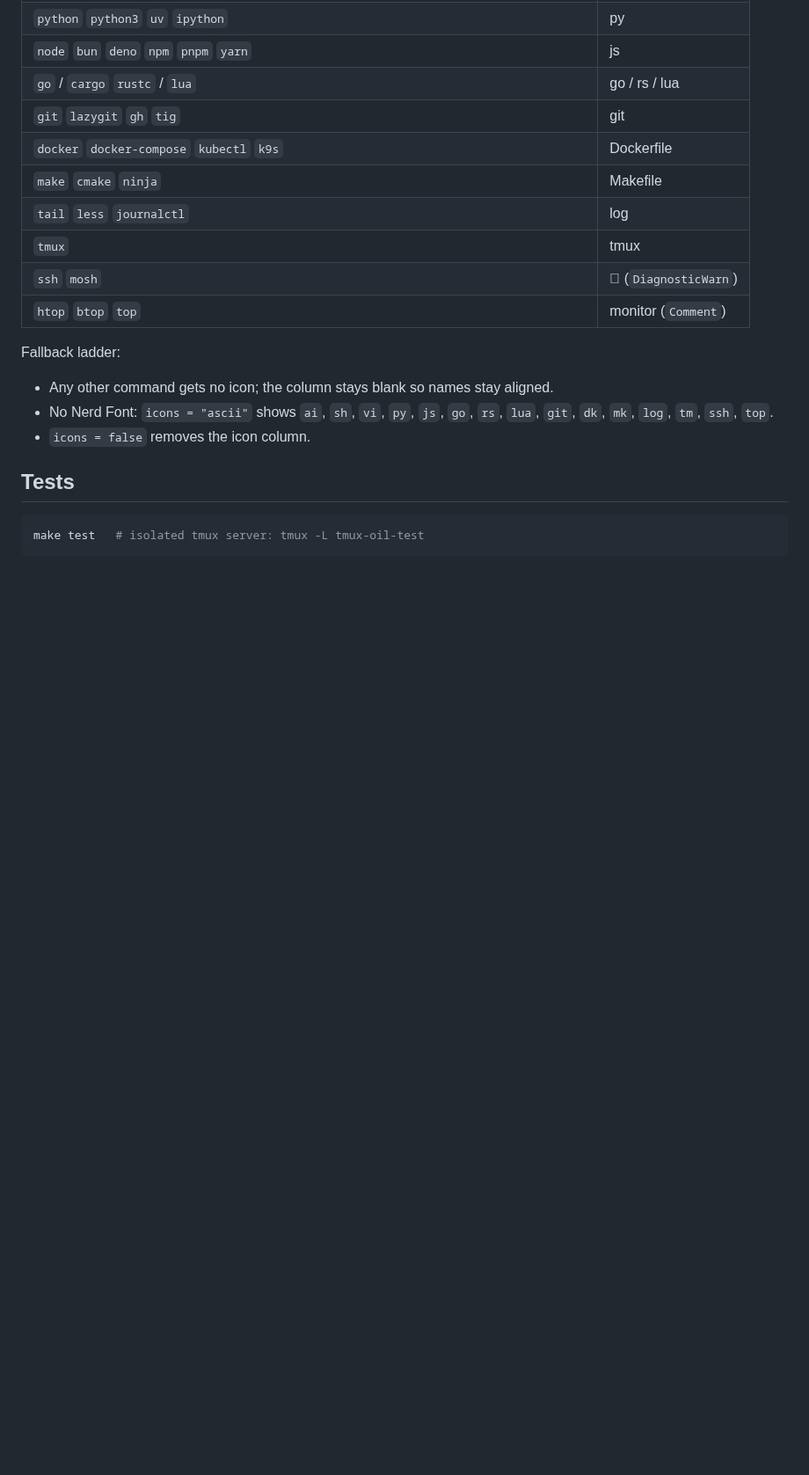
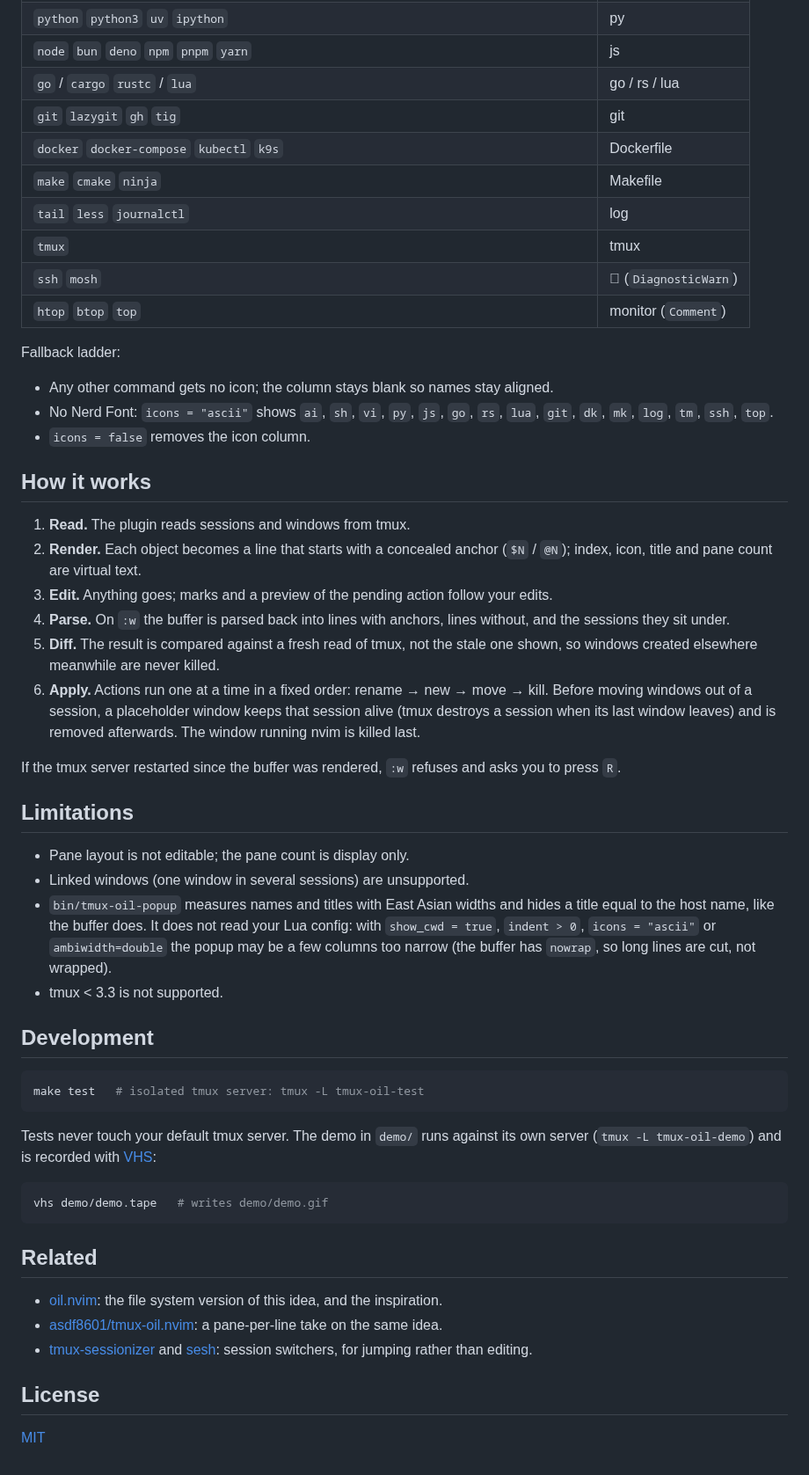
Before and after one commit to minhyeoky/tmux-oil.nvim, a Markdown page: README.md, the part around one of its changes. Shown at 88% size. Drawn GitHub-style; blank space fills up the shorter version.

````diff
--- a/README.md
+++ b/README.md
@@ -106,12 +165,47 @@ The icon follows the active pane's `pane_current_command` (exact match). Colours
 | `htop` `btop` `top` | monitor (`Comment`) |
 
 Fallback ladder:
+
 - Any other command gets no icon; the column stays blank so names stay aligned.
 - No Nerd Font: `icons = "ascii"` shows `ai`, `sh`, `vi`, `py`, `js`, `go`, `rs`, `lua`, `git`, `dk`, `mk`, `log`, `tm`, `ssh`, `top`.
 - `icons = false` removes the icon column.
 
-## Tests
+## How it works
+
+1. **Read.** The plugin reads sessions and windows from tmux.
+2. **Render.** Each object becomes a line that starts with a concealed anchor (`$N` / `@N`); index, icon, title and pane count are virtual text.
+3. **Edit.** Anything goes; marks and a preview of the pending action follow your edits.
+4. **Parse.** On `:w` the buffer is parsed back into lines with anchors, lines without, and the sessions they sit under.
+5. **Diff.** The result is compared against a fresh read of tmux, not the stale one shown, so windows created elsewhere meanwhile are never killed.
+6. **Apply.** Actions run one at a time in a fixed order: rename → new → move → kill. Before moving windows out of a session, a placeholder window keeps that session alive (tmux destroys a session when its last window leaves) and is removed afterwards. The window running nvim is killed last.
+
+If the tmux server restarted since the buffer was rendered, `:w` refuses and asks you to press `R`.
+
+## Limitations
+
+- Pane layout is not editable; the pane count is display only.
+- Linked windows (one window in several sessions) are unsupported.
+- `bin/tmux-oil-popup` measures names and titles with East Asian widths and hides a title equal to the host name, like the buffer does. It does not read your Lua config: with `show_cwd = true`, `indent > 0`, `icons = "ascii"` or `ambiwidth=double` the popup may be a few columns too narrow (the buffer has `nowrap`, so long lines are cut, not wrapped).
+- tmux < 3.3 is not supported.
+
+## Development
 
 ```sh
 make test   # isolated tmux server: tmux -L tmux-oil-test
 ```
+
+Tests never touch your default tmux server. The demo in `demo/` runs against its own server (`tmux -L tmux-oil-demo`) and is recorded with [VHS](https://github.com/charmbracelet/vhs):
+
+```sh
+vhs demo/demo.tape   # writes demo/demo.gif
+```
+
+## Related
+
+- [oil.nvim](https://github.com/stevearc/oil.nvim): the file system version of this idea, and the inspiration.
+- [asdf8601/tmux-oil.nvim](https://github.com/asdf8601/tmux-oil.nvim): a pane-per-line take on the same idea.
+- [tmux-sessionizer](https://github.com/ThePrimeagen/tmux-sessionizer) and [sesh](https://github.com/joshmedeski/sesh): session switchers, for jumping rather than editing.
+
+## License
+
+[MIT](LICENSE)
````
Also changed, not shown: other parts of README.md (+95 -36 lines), README.ko.md (added, +211 -0 lines), demo/demo.gif (added), demo/hero.png (added), 9 other files.
